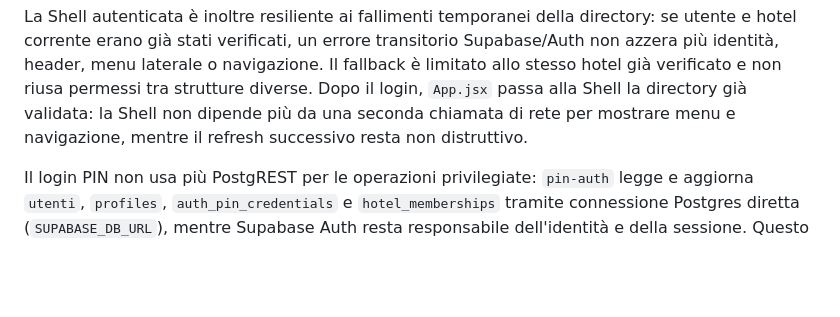
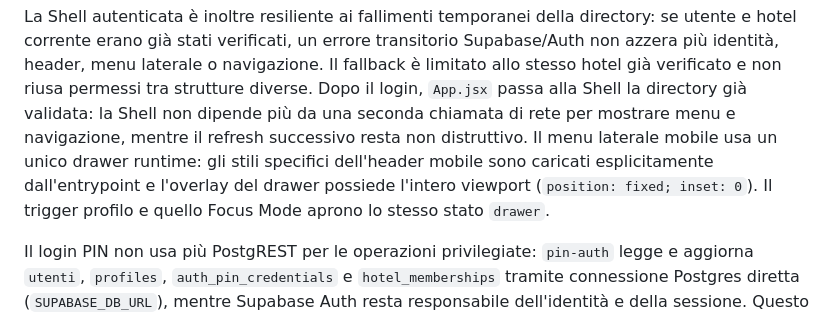
Before and after one commit to Apicehotel/Apicehotel-Manutenzione, a Markdown page: README.md, the part around the change. Rendered like a GitHub page; blank space fills up the shorter version.

Commit message:
docs: document lateral menu runtime contract

```diff
--- a/README.md
+++ b/README.md
@@ -23,6 +23,7 @@ Il caricamento pagine è hardened contro i fallimenti intermittenti tipici della
 La PWA verifica inoltre la freschezza della build in modo **event-driven** (avvio, ritorno in primo piano e riconnessione): se l'HTML Ocean punta a un bundle diverso da quello già caricato, pulisce le cache runtime, aggiorna il service worker e ricarica una sola volta. Nessun polling periodico.
 
 La Shell autenticata è inoltre resiliente ai fallimenti temporanei della directory: se utente e hotel corrente erano già stati verificati, un errore transitorio Supabase/Auth non azzera più identità, header, menu laterale o navigazione. Il fallback è limitato allo stesso hotel già verificato e non riusa permessi tra strutture diverse. Dopo il login, `App.jsx` passa alla Shell la directory già validata: la Shell non dipende più da una seconda chiamata di rete per mostrare menu e navigazione, mentre il refresh successivo resta non distruttivo.
+Il menu laterale mobile usa un unico drawer runtime: gli stili specifici dell'header mobile sono caricati esplicitamente dall'entrypoint e l'overlay del drawer possiede l'intero viewport (`position: fixed; inset: 0`). Il trigger profilo e quello Focus Mode aprono lo stesso stato `drawer`.
 
 Il login PIN non usa più PostgREST per le operazioni privilegiate: `pin-auth` legge e aggiorna `utenti`, `profiles`, `auth_pin_credentials` e `hotel_memberships` tramite connessione Postgres diretta (`SUPABASE_DB_URL`), mentre Supabase Auth resta responsabile dell'identità e della sessione. Questo evita il percorso `PGRST303 / JWT issued at future` osservato sul gateway con le nuove API key.
 
```
